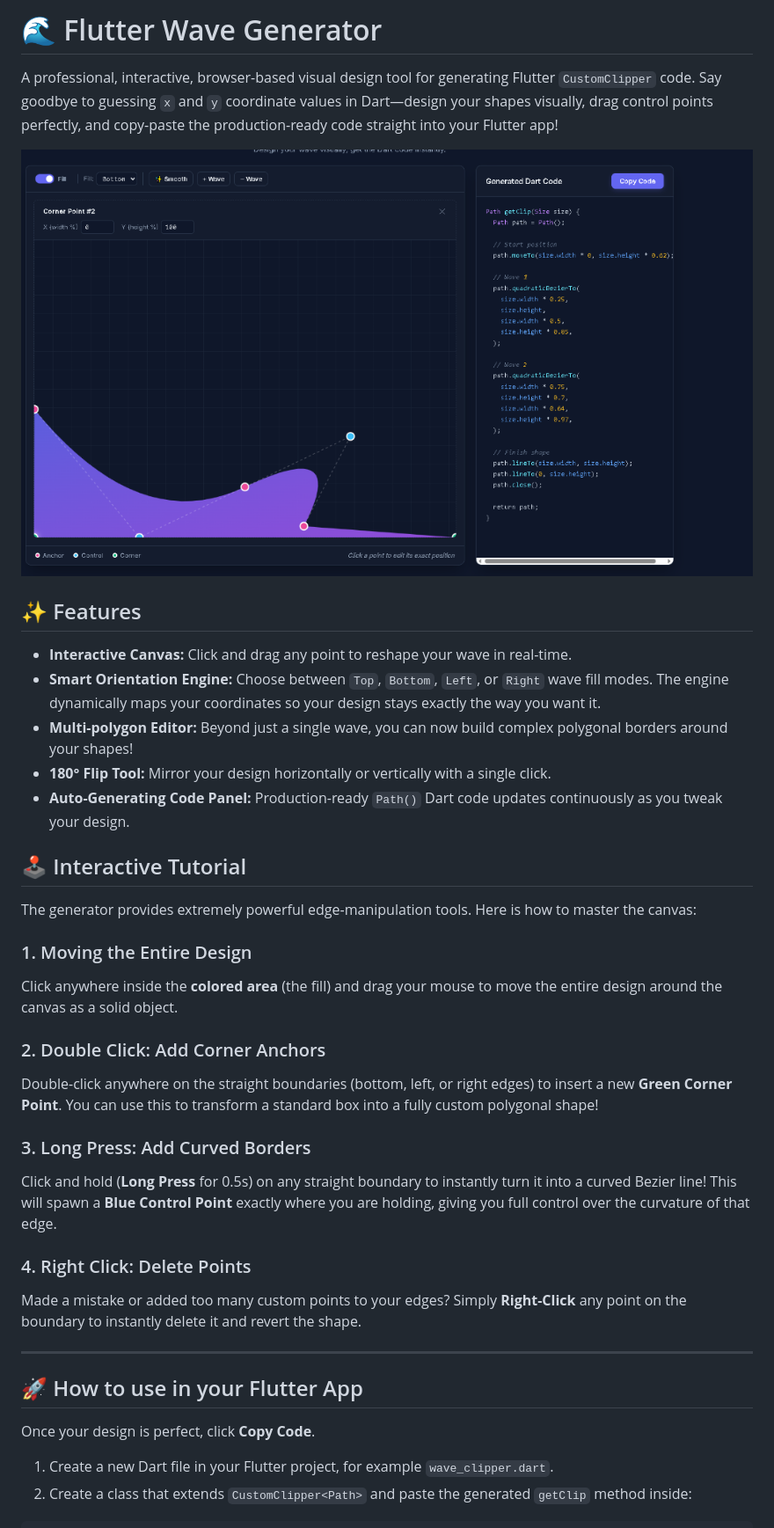
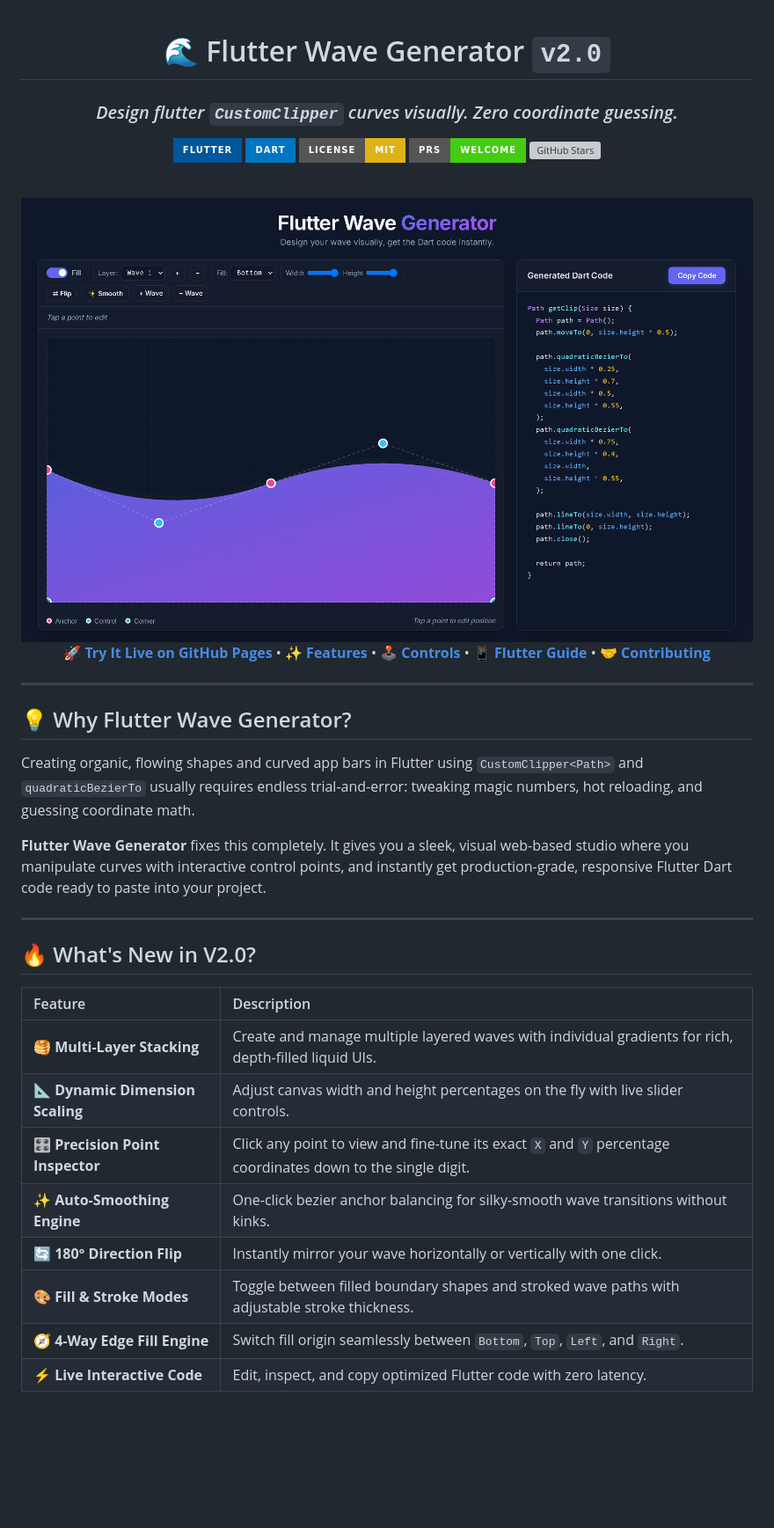
Before and after one commit to ayoub99-10/flutter-wave-generator, a Markdown page: README.md, the part around one of its changes. Shown at 88% size. GitHub-like rendering; pictures changed too: assets/screenshot.png; badges without logos; blank space fills up the shorter version; grey boxes are pictures that could not be loaded.

Commit message:
Release v2.0: Multi-layer wave generator, dimension scaling, inspector, and refreshed README

```diff
--- a/README.md
+++ b/README.md
@@ -1,38 +1,45 @@
-# 🌊 Flutter Wave Generator
+<div align="center">
 
-A professional, interactive, browser-based visual design tool for generating Flutter `CustomClipper` code. Say goodbye to guessing `x` and `y` coordinate values in Dart—design your shapes visually, drag control points perfectly, and copy-paste the production-ready code straight into your Flutter app!
+# 🌊 Flutter Wave Generator `v2.0`
 
-![Flutter Wave Generator](assets/screenshot.png)
+### *Design flutter `CustomClipper` curves visually. Zero coordinate guessing.*
 
-## ✨ Features
+[![Flutter](https://img.shields.io/badge/Flutter-02569B?style=for-the-badge&logo=flutter&logoColor=white)](https://flutter.dev)
+[![Dart](https://img.shields.io/badge/Dart-0175C2?style=for-the-badge&logo=dart&logoColor=white)](https://dart.dev)
+[![License: MIT](https://img.shields.io/badge/License-MIT-yellow.svg?style=for-the-badge)](LICENSE)
+[![PRs Welcome](https://img.shields.io/badge/PRs-welcome-brightgreen.svg?style=for-the-badge)](https://github.com/ayoub99-10/flutter-wave-generator/pulls)
+[![GitHub Stars](https://img.shields.io/github/stars/ayoub99-10/flutter-wave-generator?style=for-the-badge&color=gold)](https://github.com/ayoub99-10/flutter-wave-generator/stargazers)
 
-- **Interactive Canvas:** Click and drag any point to reshape your wave in real-time.
-- **Smart Orientation Engine:** Choose between `Top`, `Bottom`, `Left`, or `Right` wave fill modes. The engine dynamically maps your coordinates so your design stays exactly the way you want it.
-- **Multi-polygon Editor:** Beyond just a single wave, you can now build complex polygonal borders around your shapes!
-- **180° Flip Tool:** Mirror your design horizontally or vertically with a single click.
-- **Auto-Generating Code Panel:** Production-ready `Path()` Dart code updates continuously as you tweak your design.
+<br/>
 
-## 🕹️ Interactive Tutorial
+<img src="assets/screenshot.png" alt="Flutter Wave Generator v2 Preview" width="100%" style="border-radius: 12px; box-shadow: 0 10px 30px rgba(0,0,0,0.3);" />
 
-The generator provides extremely powerful edge-manipulation tools. Here is how to master the canvas:
+<br/>
 
-### 1. Moving the Entire Design
-Click anywhere inside the **colored area** (the fill) and drag your mouse to move the entire design around the canvas as a solid object.
+[🚀 **Try It Live on GitHub Pages**](https://ayoub99-10.github.io/flutter-wave-generator/) • [✨ **Features**](#-features) • [🕹️ **Controls**](#️-interactive-canvas-controls) • [📱 **Flutter Guide**](#-flutter-integration-guide) • [🤝 **Contributing**](#-contributing)
 
-### 2. Double Click: Add Corner Anchors
-Double-click anywhere on the straight boundaries (bottom, left, or right edges) to insert a new **Green Corner Point**. You can use this to transform a standard box into a fully custom polygonal shape!
-
-### 3. Long Press: Add Curved Borders
-Click and hold (**Long Press** for 0.5s) on any straight boundary to instantly turn it into a curved Bezier line! This will spawn a **Blue Control Point** exactly where you are holding, giving you full control over the curvature of that edge.
-
-### 4. Right Click: Delete Points
-Made a mistake or added too many custom points to your edges? Simply **Right-Click** any point on the boundary to instantly delete it and revert the shape.
+</div>
 
 ---
 
-## 🚀 How to use in your Flutter App
+## 💡 Why Flutter Wave Generator?
 
-Once your design is perfect, click **Copy Code**.
+Creating organic, flowing shapes and curved app bars in Flutter using `CustomClipper<Path>` and `quadraticBezierTo` usually requires endless trial-and-error: tweaking magic numbers, hot reloading, and guessing coordinate math.
 
-1. Create a new Dart file in your Flutter project, for example `wave_clipper.dart`.
-2. Create a class that extends `CustomClipper<Path>` and paste the generated `getClip` method inside:
+**Flutter Wave Generator** fixes this completely. It gives you a sleek, visual web-based studio where you manipulate curves with interactive control points, and instantly get production-grade, responsive Flutter Dart code ready to paste into your project.
+
+---
+
+## 🔥 What's New in V2.0?
+
+| Feature | Description |
+| :--- | :--- |
+| 🥞 **Multi-Layer Stacking** | Create and manage multiple layered waves with individual gradients for rich, depth-filled liquid UIs. |
+| 📐 **Dynamic Dimension Scaling** | Adjust canvas width and height percentages on the fly with live slider controls. |
+| 🎛️ **Precision Point Inspector** | Click any point to view and fine-tune its exact `X` and `Y` percentage coordinates down to the single digit. |
+| ✨ **Auto-Smoothing Engine** | One-click bezier anchor balancing for silky-smooth wave transitions without kinks. |
+| 🔄 **180° Direction Flip** | Instantly mirror your wave horizontally or vertically with one click. |
+| 🎨 **Fill & Stroke Modes** | Toggle between filled boundary shapes and stroked wave paths with adjustable stroke thickness. |
+| 🧭 **4-Way Edge Fill Engine** | Switch fill origin seamlessly between `Bottom`, `Top`, `Left`, and `Right`. |
+| ⚡ **Live Interactive Code** | Edit, inspect, and copy optimized Flutter code with zero latency. |
+
```
Also changed, not shown: other parts of README.md (+156 -21 lines), 2 other files.
